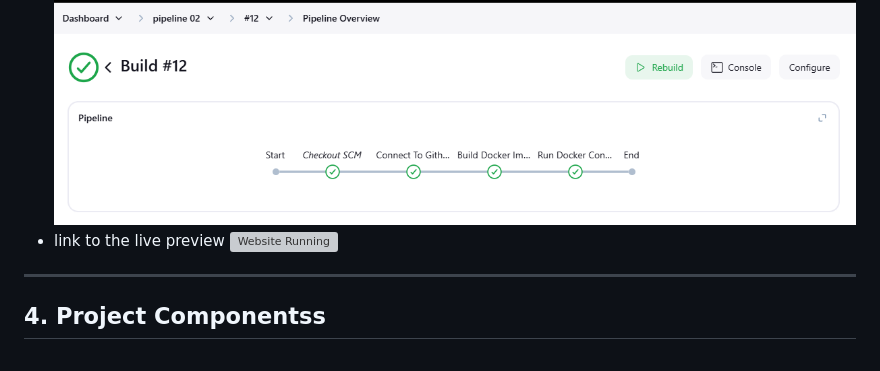
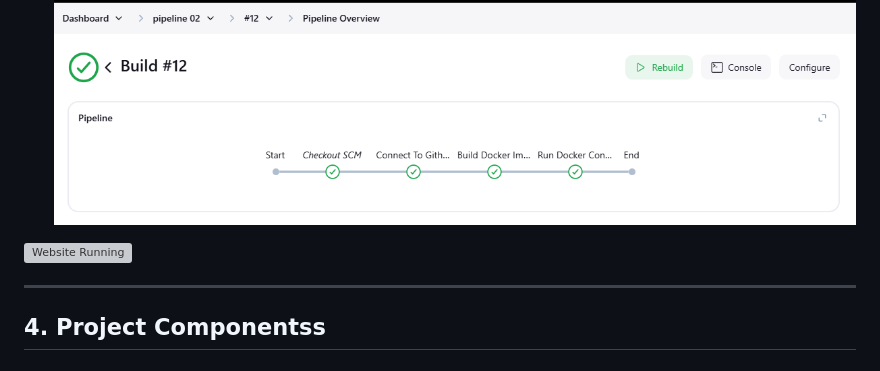
Before and after one commit to ibidamola/HotelReservation, a Markdown page: README.md, the part around the change. Drawn GitHub-style; grey boxes are pictures that could not be loaded.

```diff
--- a/README.md
+++ b/README.md
@@ -40,7 +40,7 @@ A technology consulting firm is adopting a cloud architecture for its software a
 
 - Live demonstration of the CI/CD pipeline.
 ![pipeline Stage image](./assets/Screenshot%202025-03-15%20113625.png)
-- link to the live preview
+
 [![Website Running](./assets/web%20running%20n%20port%208081.png)](./assets/HOTEL%20-%20Google%20Chrome%202025-03-03%2017-57-21.mp4)
 
 
```
